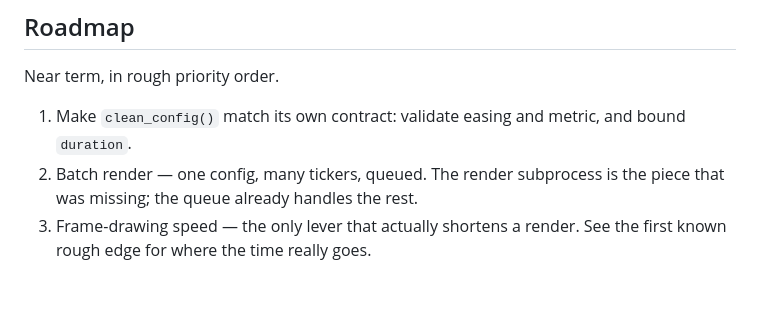
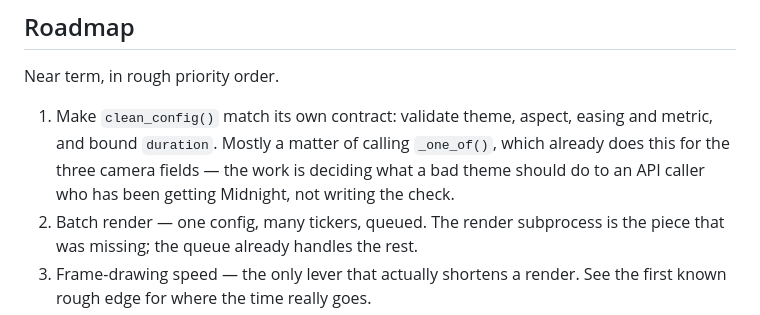
Before and after one commit to on4our/Rolltape, a Markdown page: CLAUDE.md, the part around one of its changes. Drawn GitHub-style; blank space fills up the shorter version.

```diff
--- a/CLAUDE.md
+++ b/CLAUDE.md
@@ -229,8 +275,10 @@ draining the queue is still what bounds CPU, not the lock.
 
 Near term, in rough priority order.
 
-1. Make `clean_config()` match its own contract: validate easing and metric, and bound
-   `duration`.
+1. Make `clean_config()` match its own contract: validate theme, aspect, easing and
+   metric, and bound `duration`. Mostly a matter of calling `_one_of()`, which already
+   does this for the three camera fields — the work is deciding what a bad theme should
+   do to an API caller who has been getting Midnight, not writing the check.
 2. Batch render — one config, many tickers, queued. The render subprocess is the piece
    that was missing; the queue already handles the rest.
 3. Frame-drawing speed — the only lever that actually shortens a render. See the first
```
Also changed, not shown: other parts of CLAUDE.md (+74 -17 lines).
